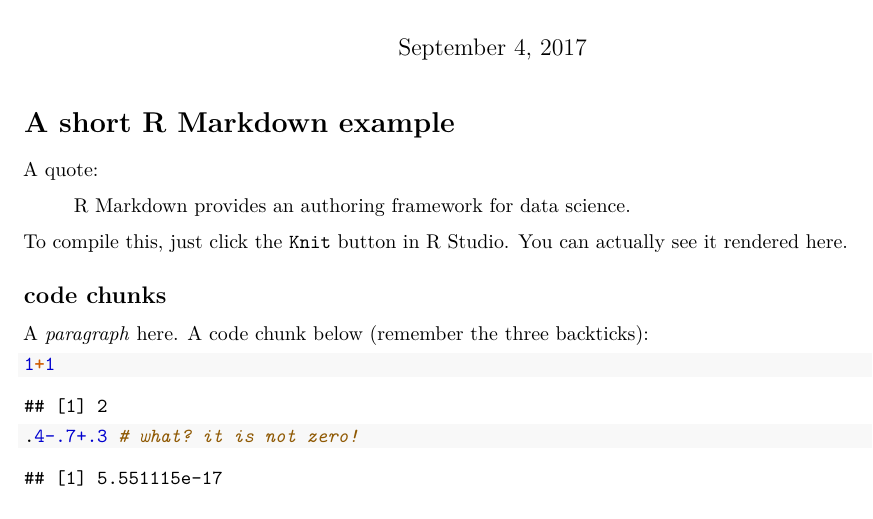
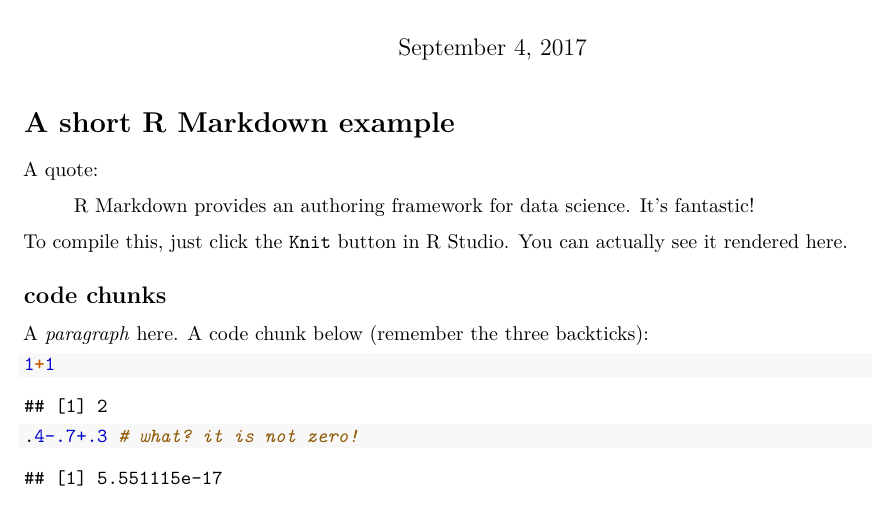
Before and after one commit to 37chandler/applied-data-analytics, an R Markdown document (first-class/R Markdown Example.Rmd): part of page 1 of 4, cut so that both start at the same text. Rendered offline with R 4.5, knitr and Pandoc, then LaTeX, with nearby package versions; code that draws random numbers runs with fixed seeds of ours.

Commit message:
Update R Markdown Example.Rmd

```diff
--- a/first-class/R Markdown Example.Rmd
+++ b/first-class/R Markdown Example.Rmd
@@ -16,7 +16,7 @@ knitr::opts_chunk$set(echo = TRUE)
 
 A quote:
 
-> R Markdown provides an authoring framework for data science.
+> R Markdown provides an authoring framework for data science. It's fantastic!
 
 To compile this, just click the `Knit` button in R Studio.
 You can actually see it rendered [here](https://github.com/37chandler/ada-first-class/blob/master/R%20Markdown%20Example.Rmd).
```
